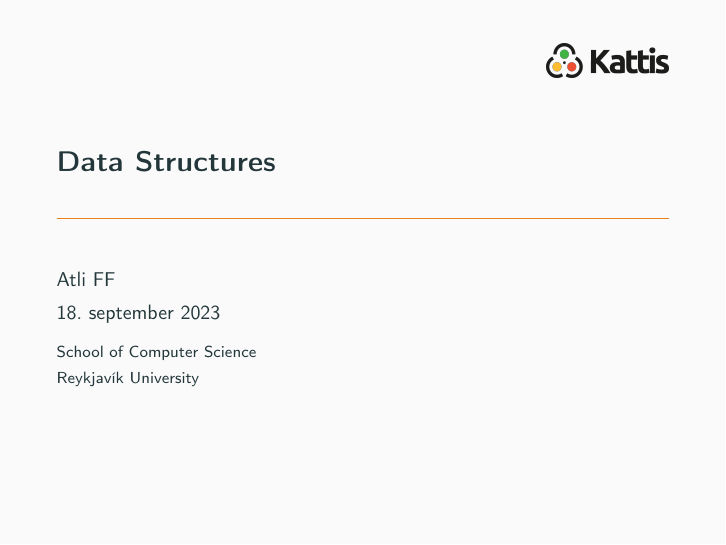
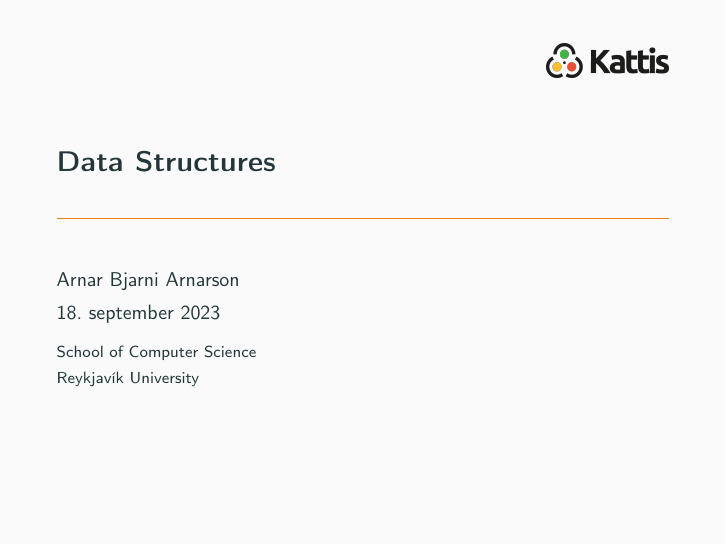
Before and after one commit to atli164/aflv2023glaerur, LaTeX slides (week5/mainslides/mainslides.tex): page 1 of 237. Compiled offline with pdfLaTeX.

Commit message:
Update name

```diff
--- a/week5/mainslides/mainslides.tex
+++ b/week5/mainslides/mainslides.tex
@@ -59,7 +59,7 @@
 }
 
 \title{Data Structures}
-\author{Atli FF}
+\author{Arnar Bjarni Arnarson}
 \institute{\href{http://ru.is/td}{School of Computer Science} \\[2pt] \href{http://ru.is}{Reykjavík University}}
 \titlegraphic{\hfill\includegraphics[height=0.6cm]{../../shared/kattis}}
 
```
Also changed, not shown: week5/mainslides/mainslides.pdf.
